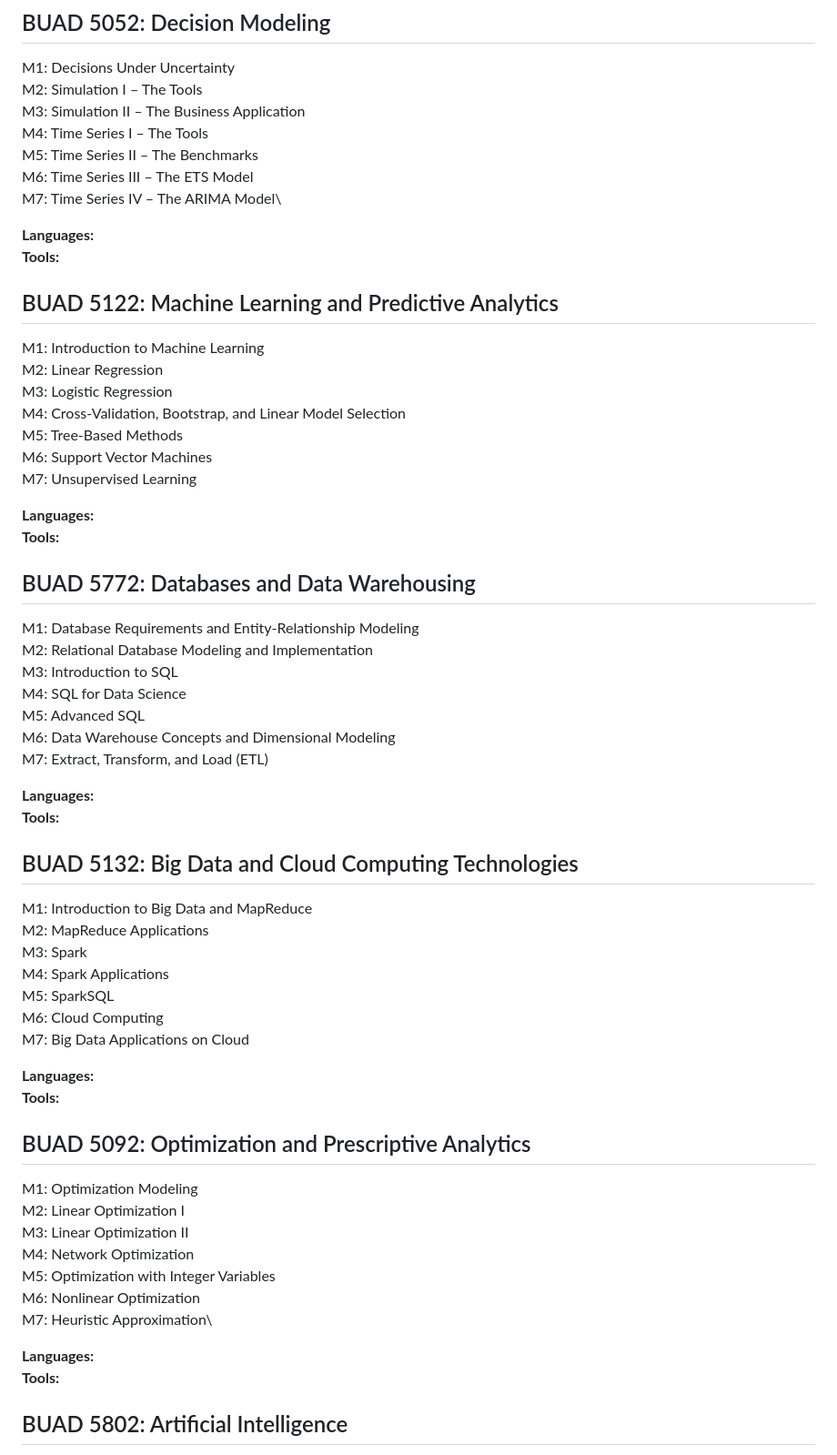
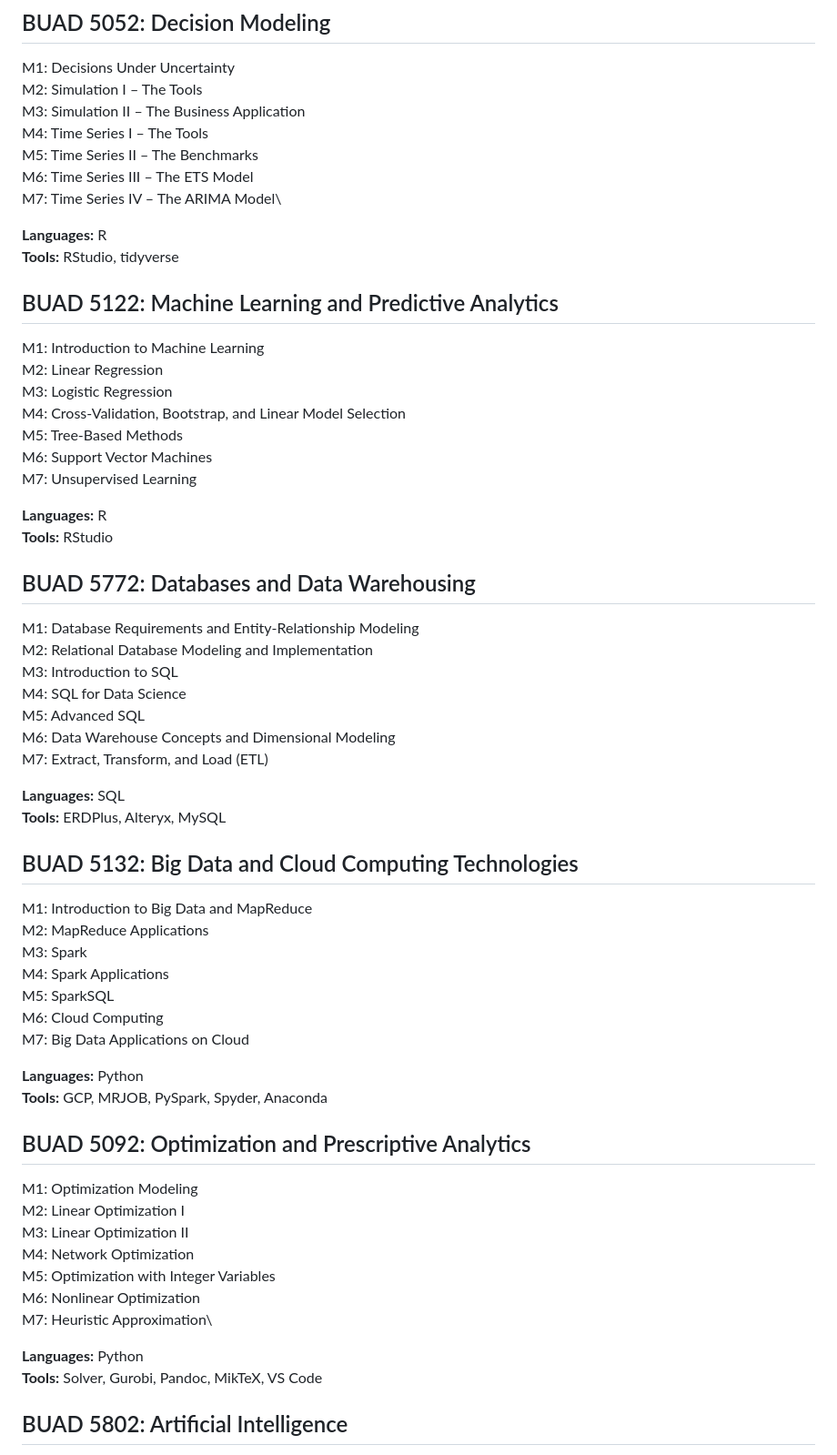
Before and after one commit to danmars/MSBA24, a Markdown page: README.md, the part around the change. Shown at 91% size. Drawn GitHub-style.

```diff
--- a/README.md
+++ b/README.md
@@ -59,8 +59,8 @@ M5: Time Series II – The Benchmarks\
 M6: Time Series III – The ETS Model\
 M7: Time Series IV – The ARIMA Model\
 
-**Languages:** \
-**Tools:**
+**Languages:** R\
+**Tools:** RStudio, tidyverse
 
 ## BUAD 5122: Machine Learning and Predictive Analytics
 M1: Introduction to Machine Learning\
@@ -71,8 +71,8 @@ M5: Tree-Based Methods\
 M6: Support Vector Machines\
 M7: Unsupervised Learning
 
-**Languages:** \
-**Tools:**
+**Languages:** R\
+**Tools:** RStudio
 
 ## BUAD 5772: Databases and Data Warehousing
 M1: Database Requirements and Entity-Relationship Modeling\
@@ -83,8 +83,8 @@ M5: Advanced SQL\
 M6: Data Warehouse Concepts and Dimensional Modeling\
 M7: Extract, Transform, and Load (ETL)
 
-**Languages:** \
-**Tools:**
+**Languages:** SQL\
+**Tools:** ERDPlus, Alteryx, MySQL
 
 ## BUAD 5132: Big Data and Cloud Computing Technologies
 M1: Introduction to  Big Data and MapReduce\
@@ -95,8 +95,8 @@ M5: SparkSQL\
 M6: Cloud Computing\
 M7: Big Data Applications on Cloud
 
-**Languages:** \
-**Tools:**
+**Languages:** Python \
+**Tools:** GCP, MRJOB, PySpark, Spyder, Anaconda
 
 ## BUAD 5092: Optimization and Prescriptive Analytics
 M1: Optimization Modeling\
@@ -107,8 +107,8 @@ M5: Optimization with Integer Variables\
 M6: Nonlinear Optimization\
 M7: Heuristic Approximation\
 
-**Languages:** \
-**Tools:**
+**Languages:** Python\
+**Tools:** Solver, Gurobi, Pandoc, MikTeX, VS Code
 
 
 ## BUAD 5802: Artificial Intelligence
```
